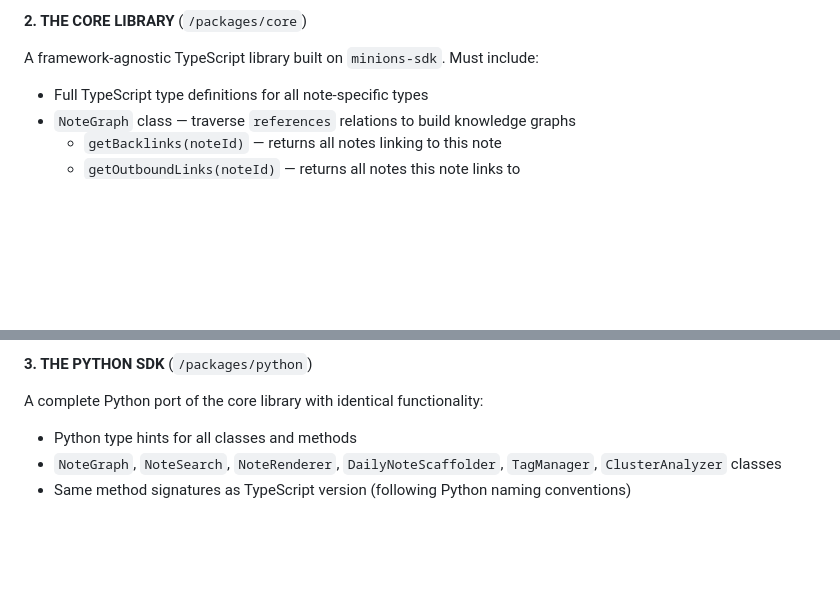
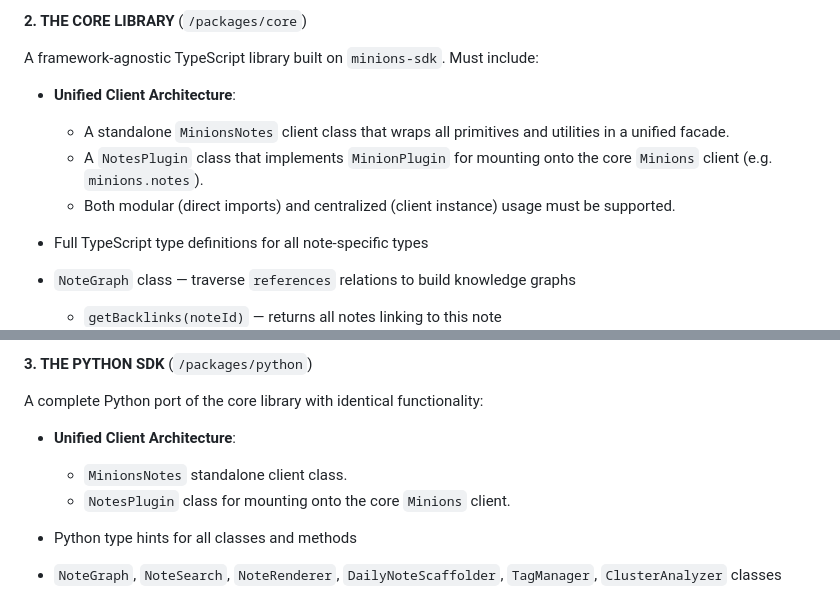
Before and after one commit to mxn2020/minions-notes, a Markdown page: PROMPT.md, 2 parts joined by grey strips. Rendered like a GitHub page; blank space fills up the shorter version.

```diff
--- a/PROMPT.md
+++ b/PROMPT.md
@@ -145,6 +145,10 @@ Write a complete markdown specification document covering:
 **2. THE CORE LIBRARY** (`/packages/core`)
 
 A framework-agnostic TypeScript library built on `minions-sdk`. Must include:
+- **Unified Client Architecture**:
+  - A standalone `MinionsNotes` client class that wraps all primitives and utilities in a unified facade.
+  - A `NotesPlugin` class that implements `MinionPlugin` for mounting onto the core `Minions` client (e.g. `minions.notes`).
+  - Both modular (direct imports) and centralized (client instance) usage must be supported.
 
 - Full TypeScript type definitions for all note-specific types
 - `NoteGraph` class — traverse `references` relations to build knowledge graphs
@@ -184,6 +188,9 @@ A framework-agnostic TypeScript library built on `minions-sdk`. Must include:
 **3. THE PYTHON SDK** (`/packages/python`)
 
 A complete Python port of the core library with identical functionality:
+- **Unified Client Architecture**:
+  - `MinionsNotes` standalone client class.
+  - `NotesPlugin` class for mounting onto the core `Minions` client.
 
 - Python type hints for all classes and methods
 - `NoteGraph`, `NoteSearch`, `NoteRenderer`, `DailyNoteScaffolder`, `TagManager`, `ClusterAnalyzer` classes
```
